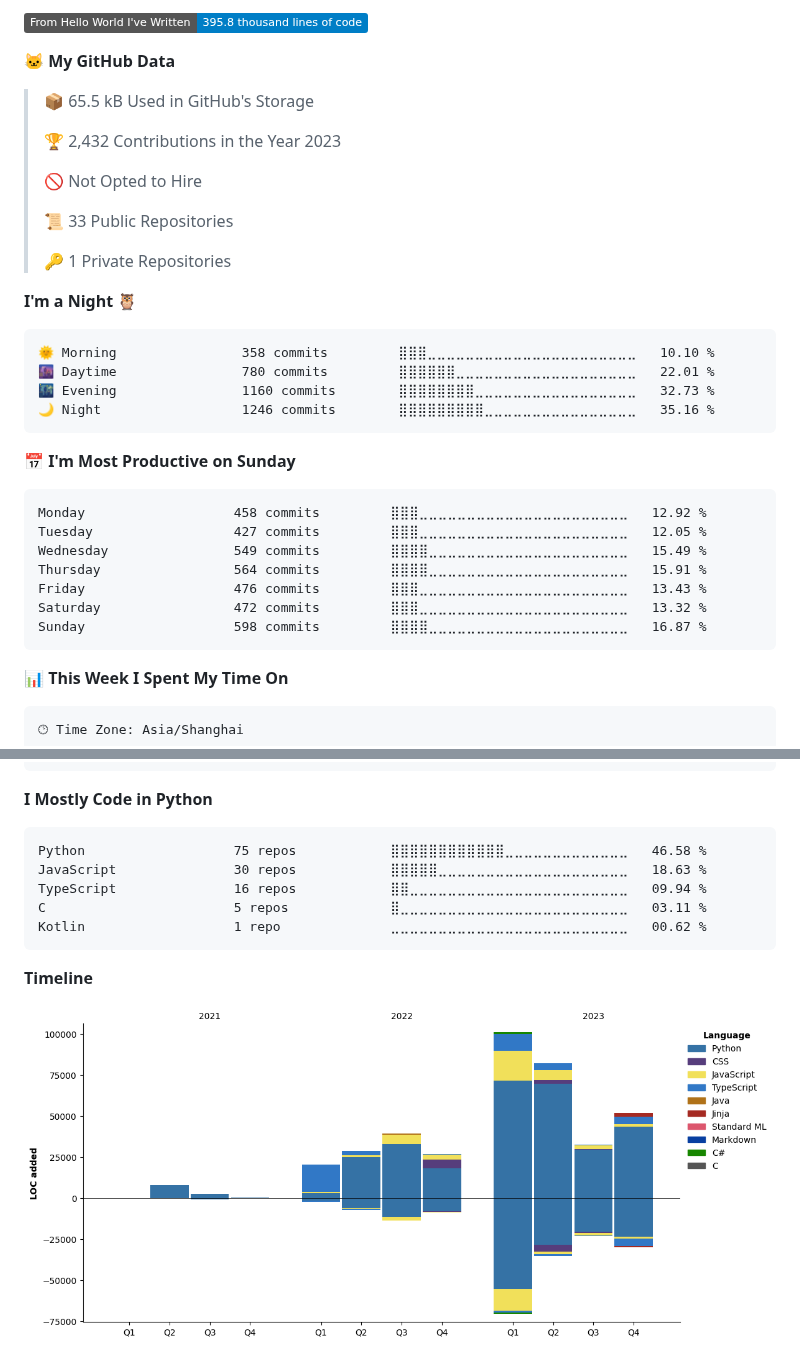
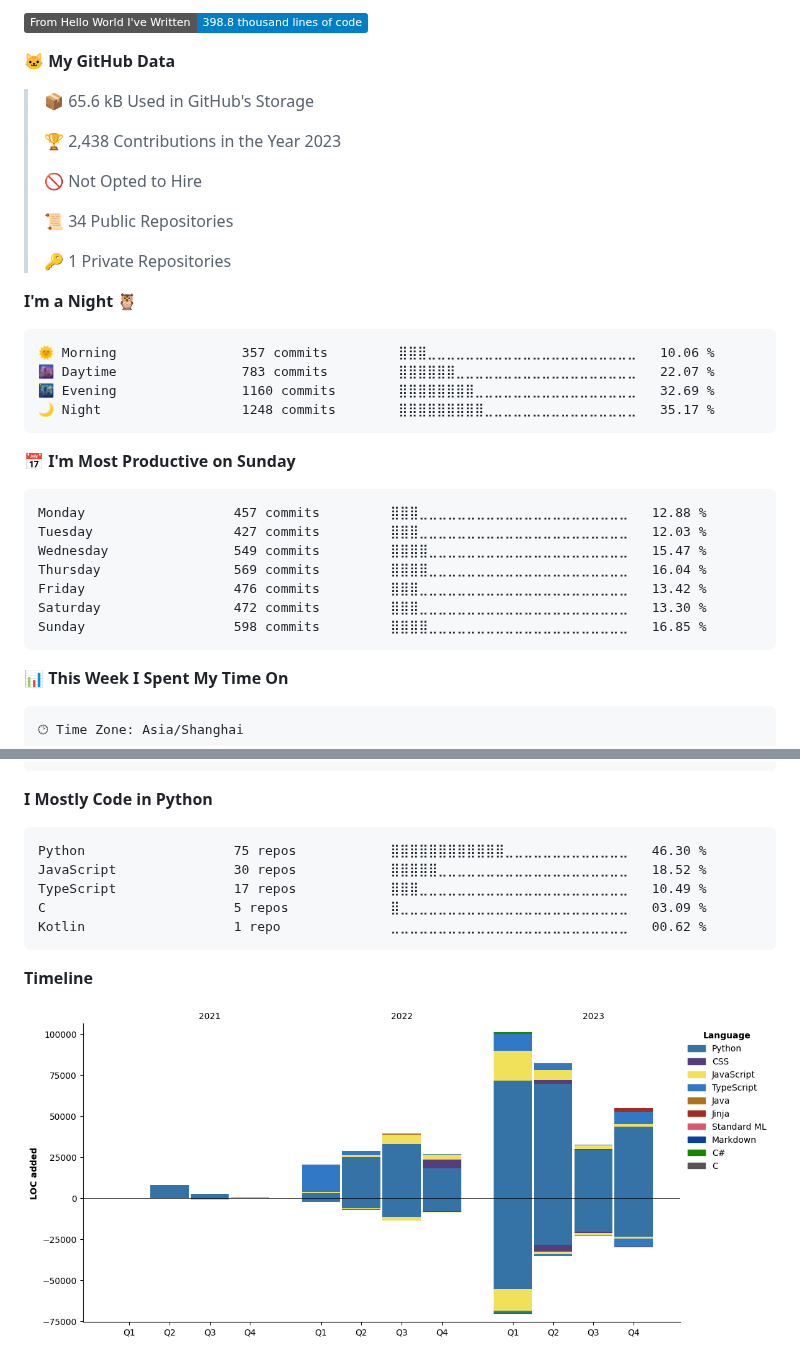
Before and after one commit to lgc2333/lgc2333, a Markdown page: README.md, 2 parts joined by grey strips. GitHub-like rendering; pictures changed too: assets/bar_graph.png; folded sections open; badges without logos.

Commit message:
Updated with Dev Metrics

````diff
--- a/README.md
+++ b/README.md
@@ -32,36 +32,36 @@ Profile Visits from 2023/4/12 | I LOVE ANIME LOLIS
 
-![Lines of code](https://img.shields.io/badge/From%20Hello%20World%20I%27ve%20Written-395.8%20thousand%20lines%20of%20code-blue)
+![Lines of code](https://img.shields.io/badge/From%20Hello%20World%20I%27ve%20Written-398.8%20thousand%20lines%20of%20code-blue)
 
 **🐱 My GitHub Data**
 
-> 📦 65.5 kB Used in GitHub's Storage
+> 📦 65.6 kB Used in GitHub's Storage
  >
-> 🏆 2,432 Contributions in the Year 2023
+> 🏆 2,438 Contributions in the Year 2023
  >
 > 🚫 Not Opted to Hire
  >
-> 📜 33 Public Repositories
+> 📜 34 Public Repositories
  >
 > 🔑 1 Private Repositories
  >
 **I'm a Night 🦉**
 
 ```text
-🌞 Morning                358 commits         ⣿⣿⣿⣀⣀⣀⣀⣀⣀⣀⣀⣀⣀⣀⣀⣀⣀⣀⣀⣀⣀⣀⣀⣀⣀   10.10 %
-🌆 Daytime                780 commits         ⣿⣿⣿⣿⣿⣿⣀⣀⣀⣀⣀⣀⣀⣀⣀⣀⣀⣀⣀⣀⣀⣀⣀⣀⣀   22.01 %
-🌃 Evening                1160 commits        ⣿⣿⣿⣿⣿⣿⣿⣿⣀⣀⣀⣀⣀⣀⣀⣀⣀⣀⣀⣀⣀⣀⣀⣀⣀   32.73 %
-🌙 Night                  1246 commits        ⣿⣿⣿⣿⣿⣿⣿⣿⣿⣀⣀⣀⣀⣀⣀⣀⣀⣀⣀⣀⣀⣀⣀⣀⣀   35.16 %
+🌞 Morning                357 commits         ⣿⣿⣿⣀⣀⣀⣀⣀⣀⣀⣀⣀⣀⣀⣀⣀⣀⣀⣀⣀⣀⣀⣀⣀⣀   10.06 %
+🌆 Daytime                783 commits         ⣿⣿⣿⣿⣿⣿⣀⣀⣀⣀⣀⣀⣀⣀⣀⣀⣀⣀⣀⣀⣀⣀⣀⣀⣀   22.07 %
+🌃 Evening                1160 commits        ⣿⣿⣿⣿⣿⣿⣿⣿⣀⣀⣀⣀⣀⣀⣀⣀⣀⣀⣀⣀⣀⣀⣀⣀⣀   32.69 %
+🌙 Night                  1248 commits        ⣿⣿⣿⣿⣿⣿⣿⣿⣿⣀⣀⣀⣀⣀⣀⣀⣀⣀⣀⣀⣀⣀⣀⣀⣀   35.17 %
 ```
 📅 **I'm Most Productive on Sunday**
 
 ```text
-Monday                   458 commits         ⣿⣿⣿⣀⣀⣀⣀⣀⣀⣀⣀⣀⣀⣀⣀⣀⣀⣀⣀⣀⣀⣀⣀⣀⣀   12.92 %
-Tuesday                  427 commits         ⣿⣿⣿⣀⣀⣀⣀⣀⣀⣀⣀⣀⣀⣀⣀⣀⣀⣀⣀⣀⣀⣀⣀⣀⣀   12.05 %
-Wednesday                549 commits         ⣿⣿⣿⣿⣀⣀⣀⣀⣀⣀⣀⣀⣀⣀⣀⣀⣀⣀⣀⣀⣀⣀⣀⣀⣀   15.49 %
-Thursday                 564 commits         ⣿⣿⣿⣿⣀⣀⣀⣀⣀⣀⣀⣀⣀⣀⣀⣀⣀⣀⣀⣀⣀⣀⣀⣀⣀   15.91 %
-Friday                   476 commits         ⣿⣿⣿⣀⣀⣀⣀⣀⣀⣀⣀⣀⣀⣀⣀⣀⣀⣀⣀⣀⣀⣀⣀⣀⣀   13.43 %
-Saturday                 472 commits         ⣿⣿⣿⣀⣀⣀⣀⣀⣀⣀⣀⣀⣀⣀⣀⣀⣀⣀⣀⣀⣀⣀⣀⣀⣀   13.32 %
-Sunday                   598 commits         ⣿⣿⣿⣿⣀⣀⣀⣀⣀⣀⣀⣀⣀⣀⣀⣀⣀⣀⣀⣀⣀⣀⣀⣀⣀   16.87 %
+Monday                   457 commits         ⣿⣿⣿⣀⣀⣀⣀⣀⣀⣀⣀⣀⣀⣀⣀⣀⣀⣀⣀⣀⣀⣀⣀⣀⣀   12.88 %
+Tuesday                  427 commits         ⣿⣿⣿⣀⣀⣀⣀⣀⣀⣀⣀⣀⣀⣀⣀⣀⣀⣀⣀⣀⣀⣀⣀⣀⣀   12.03 %
+Wednesday                549 commits         ⣿⣿⣿⣿⣀⣀⣀⣀⣀⣀⣀⣀⣀⣀⣀⣀⣀⣀⣀⣀⣀⣀⣀⣀⣀   15.47 %
+Thursday                 569 commits         ⣿⣿⣿⣿⣀⣀⣀⣀⣀⣀⣀⣀⣀⣀⣀⣀⣀⣀⣀⣀⣀⣀⣀⣀⣀   16.04 %
+Friday                   476 commits         ⣿⣿⣿⣀⣀⣀⣀⣀⣀⣀⣀⣀⣀⣀⣀⣀⣀⣀⣀⣀⣀⣀⣀⣀⣀   13.42 %
+Saturday                 472 commits         ⣿⣿⣿⣀⣀⣀⣀⣀⣀⣀⣀⣀⣀⣀⣀⣀⣀⣀⣀⣀⣀⣀⣀⣀⣀   13.30 %
+Sunday                   598 commits         ⣿⣿⣿⣿⣀⣀⣀⣀⣀⣀⣀⣀⣀⣀⣀⣀⣀⣀⣀⣀⣀⣀⣀⣀⣀   16.85 %
 ```
 
 
@@ -94,10 +94,10 @@ Windows                  22 hrs 5 mins       ⣿⣿⣿⣿⣿⣿⣿⣿⣿⣿⣿
 **I Mostly Code in Python**
 
 ```text
-Python                   75 repos            ⣿⣿⣿⣿⣿⣿⣿⣿⣿⣿⣿⣿⣀⣀⣀⣀⣀⣀⣀⣀⣀⣀⣀⣀⣀   46.58 %
-JavaScript               30 repos            ⣿⣿⣿⣿⣿⣀⣀⣀⣀⣀⣀⣀⣀⣀⣀⣀⣀⣀⣀⣀⣀⣀⣀⣀⣀   18.63 %
-TypeScript               16 repos            ⣿⣿⣀⣀⣀⣀⣀⣀⣀⣀⣀⣀⣀⣀⣀⣀⣀⣀⣀⣀⣀⣀⣀⣀⣀   09.94 %
-C                        5 repos             ⣿⣀⣀⣀⣀⣀⣀⣀⣀⣀⣀⣀⣀⣀⣀⣀⣀⣀⣀⣀⣀⣀⣀⣀⣀   03.11 %
+Python                   75 repos            ⣿⣿⣿⣿⣿⣿⣿⣿⣿⣿⣿⣿⣀⣀⣀⣀⣀⣀⣀⣀⣀⣀⣀⣀⣀   46.30 %
+JavaScript               30 repos            ⣿⣿⣿⣿⣿⣀⣀⣀⣀⣀⣀⣀⣀⣀⣀⣀⣀⣀⣀⣀⣀⣀⣀⣀⣀   18.52 %
+TypeScript               17 repos            ⣿⣿⣿⣀⣀⣀⣀⣀⣀⣀⣀⣀⣀⣀⣀⣀⣀⣀⣀⣀⣀⣀⣀⣀⣀   10.49 %
+C                        5 repos             ⣿⣀⣀⣀⣀⣀⣀⣀⣀⣀⣀⣀⣀⣀⣀⣀⣀⣀⣀⣀⣀⣀⣀⣀⣀   03.09 %
 Kotlin                   1 repo              ⣀⣀⣀⣀⣀⣀⣀⣀⣀⣀⣀⣀⣀⣀⣀⣀⣀⣀⣀⣀⣀⣀⣀⣀⣀   00.62 %
 ```
 
````
Also changed, not shown: other parts of README.md (+2 -2 lines).
